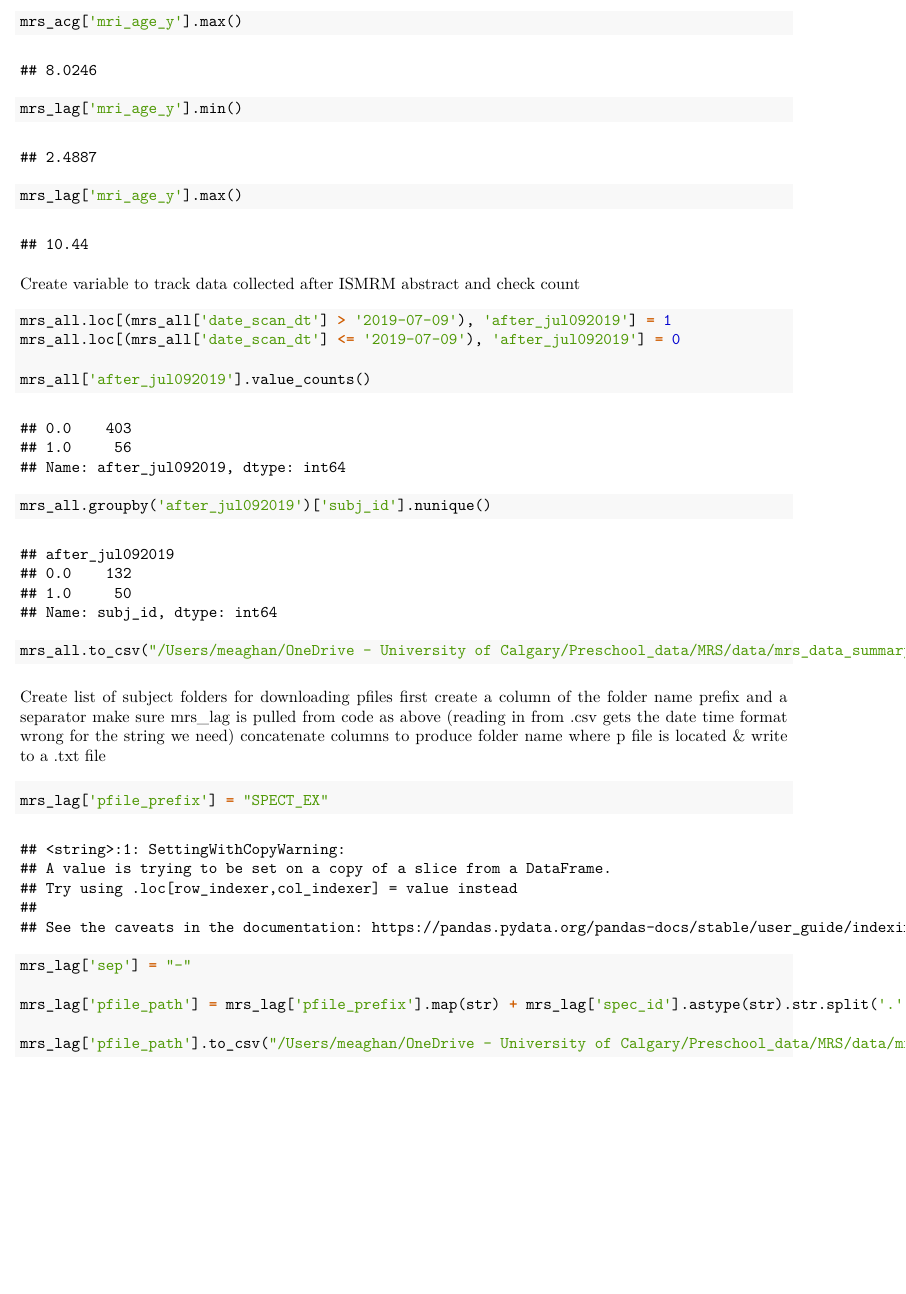
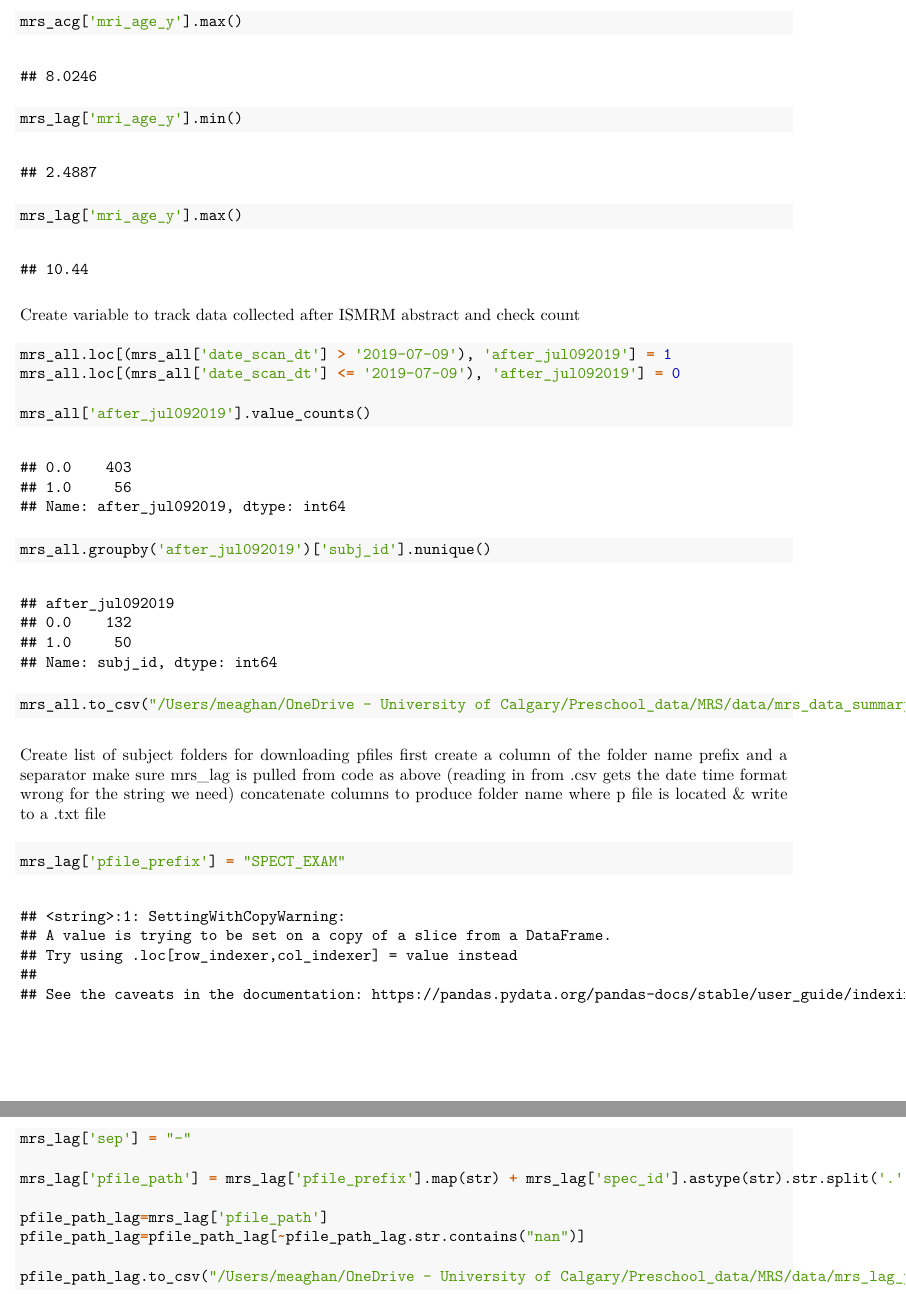
Before and after one commit to MeaghanPerdue/neurometabolite_development, an R Markdown document (src/mrs_data_wrangling_preschool.Rmd): part of page 3 of 3 before the commit and two parts of pages 3 and 4 of 4 after it, the two joined at a grey line, cut so that both start at the same text, the shorter picture padded with empty space. The pictures show the output file src/mrs_data_wrangling_preschool.pdf that the author committed with the source.

Commit message:
add code to remove NaN exam IDs

````diff
--- a/src/mrs_data_wrangling_preschool.Rmd
+++ b/src/mrs_data_wrangling_preschool.Rmd
@@ -105,10 +105,13 @@ make sure mrs_lag is pulled from code as above (reading in from .csv gets the da
 concatenate columns to produce folder name where p file is located & write to a .txt file
 ```{python}
 
-mrs_lag['pfile_prefix'] = "SPECT_EX"
+mrs_lag['pfile_prefix'] = "SPECT_EXAM"
 mrs_lag['sep'] = "-"
 
 mrs_lag['pfile_path'] = mrs_lag['pfile_prefix'].map(str) + mrs_lag['spec_id'].astype(str).str.split('.', expand = True)[0] + mrs_lag['sep'].map(str) + mrs_lag['date_scan_dt'].astype(str).str.split(' ', expand = True)[0]
 
-mrs_lag['pfile_path'].to_csv("/Users/meaghan/OneDrive - University of Calgary/Preschool_data/MRS/data/mrs_lag_pfile_dir.txt", sep ='\t', header=False, index=False)
+pfile_path_lag=mrs_lag['pfile_path']
+pfile_path_lag=pfile_path_lag[~pfile_path_lag.str.contains("nan")]
+
+pfile_path_lag.to_csv("/Users/meaghan/OneDrive - University of Calgary/Preschool_data/MRS/data/mrs_lag_pfile_dir.txt", sep ='\t', header=False, index=False)
 ```
````
Also changed, not shown: src/mrs_data_wrangling_preschool.pdf.
